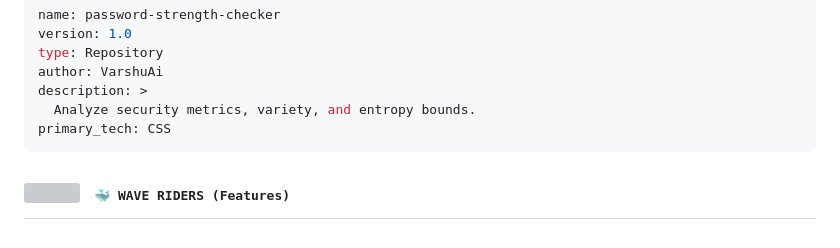
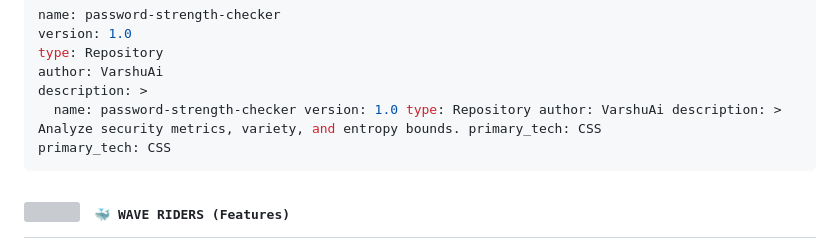
Before and after one commit to VarshuAi/password-strength-checker, a Markdown page: README.md, the part around the change. GitHub-like rendering; grey boxes are pictures that could not be loaded.

````diff
--- a/README.md
+++ b/README.md
@@ -38,7 +38,7 @@ version: 1.0
 type: Repository
 author: VarshuAi
 description: >
-  Analyze security metrics, variety, and entropy bounds.
+  name: password-strength-checker version: 1.0 type: Repository author: VarshuAi description: >   Analyze security metrics, variety, and entropy bounds. primary_tech: CSS
 primary_tech: CSS
 ```
 
````
